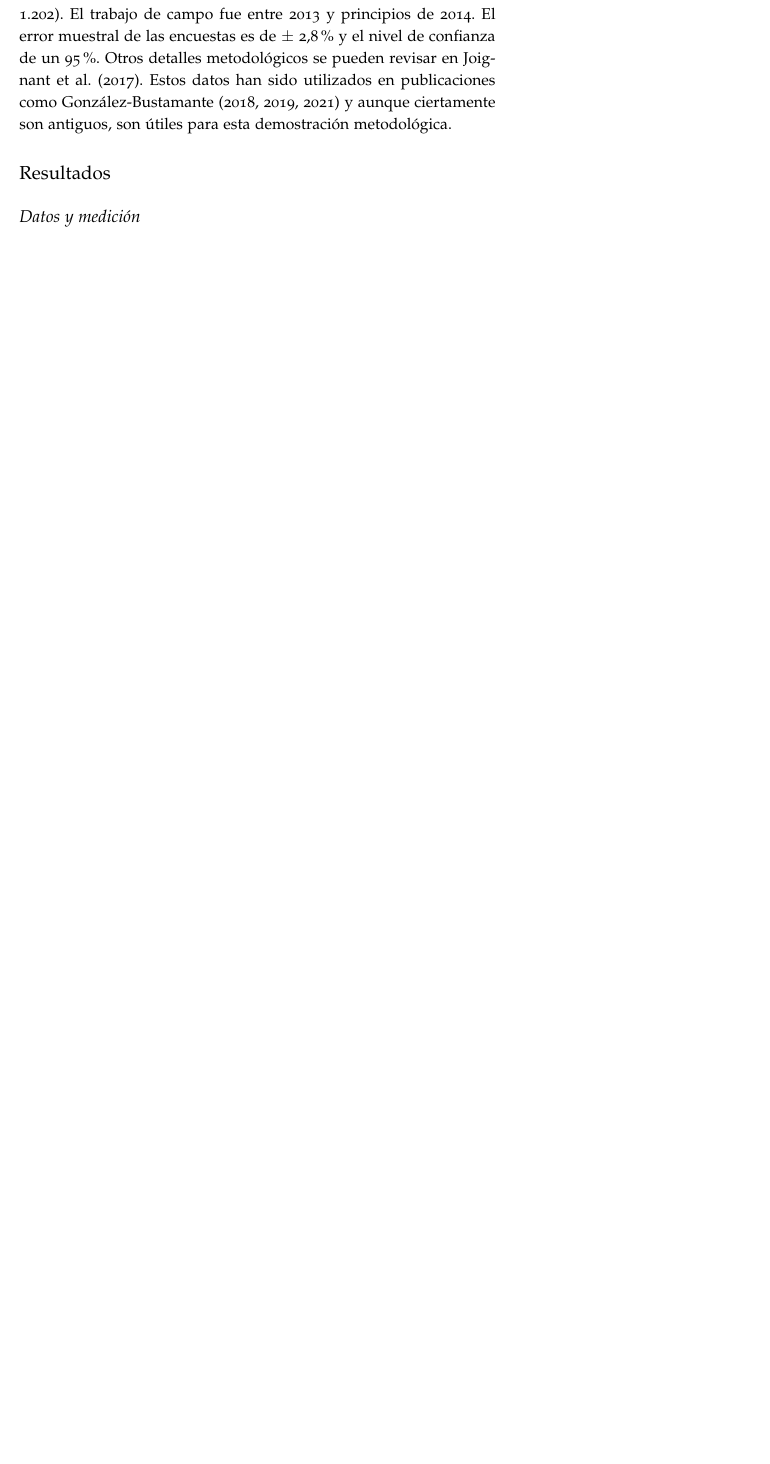
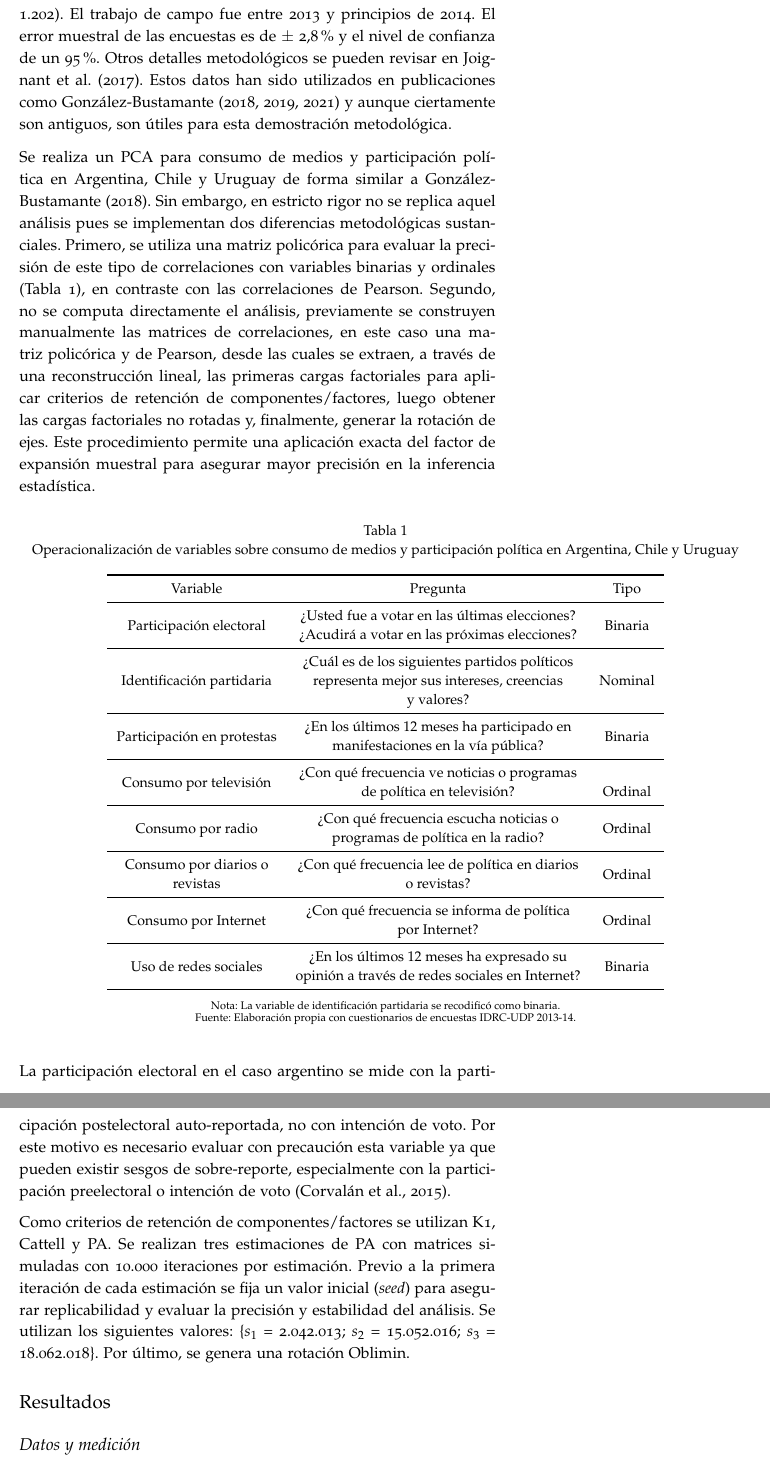
Before and after one commit to training-datalab/tufte-working-papers, a LaTeX document (issue-004/03.Proof/gonzalezbustamante2023.tex): part of page 7 of 10 before the commit and two parts of pages 7 and 8 of 12 after it, the two joined at a grey line, cut so that both start at the same text, the shorter picture padded with empty space. Compiled offline with pdfLaTeX; a LaTeX package or settings file that is missing is left out.

Commit message:
Update gonzalezbustamante2023.tex

```diff
--- a/issue-004/03.Proof/gonzalezbustamante2023.tex
+++ b/issue-004/03.Proof/gonzalezbustamante2023.tex
@@ -22,7 +22,7 @@
 
 %%%%%%%%%%%%%%%%%%%%%%%%%%%%%%%%%%%%%%%%%%%%%%%%%%
 
-\hyphenation{Latino-america-na Elecci\'on eleccio-nes}
+\hyphenation{Latino-america-na eleccio-nes}
 
 %%%%%%%%%%%%%%%%%%%%%%%%%%%%%%%%%%%%%%%%%%%%%%%%%%
 
@@ -154,6 +154,41 @@
 \subsection[Datos, medición y procedimiento] {Datos, medición y procedimiento}
 
 \justify{Se trabaja con las encuestas del proyecto “A Crisis of Legitimacy: Challenges of the Political Order in Argentina, Chile, and Uruguay” financiado por el IDRC de Canadá y coordinadas por la UDP. Estas encuestas se aplicaron con entrevistas cara a cara considerando muestras probabilísticas representativas de la población mayor de 18 años en Argentina ($N$ = 1.200), Chile ($N$ = 1.200) y Uruguay ($N$ = 1.202). El trabajo de campo fue entre 2013 y principios de 2014. El error muestral de las encuestas es de $\pm$ 2,8 \% y el nivel de confianza de un 95\%. Otros detalles metodológicos se pueden revisar en Joignant et al. (2017). Estos datos han sido utilizados en publicaciones como González-Bustamante (2018, 2019, 2021) y aunque ciertamente son antiguos, son útiles para esta demostración metodológica.}
+
+\justify{Se realiza un PCA para consumo de medios y participación política en Argentina, Chile y Uruguay de forma similar a González-Bustamante (2018). Sin embargo, en estricto rigor no se replica aquel análisis pues se implementan dos diferencias metodológicas sustanciales. Primero, se utiliza una matriz policórica para evaluar la precisión de este tipo de correlaciones con variables binarias y ordinales (Tabla 1), en contraste con las correlaciones de Pearson. Segundo, no se computa directamente el análisis, previamente se construyen manualmente las matrices de correlaciones, en este caso una matriz policórica y de Pearson, desde las cuales se extraen, a través de una reconstrucción lineal, las primeras cargas factoriales para aplicar criterios de retención de componentes/factores, luego obtener las cargas factoriales no rotadas y, finalmente, generar la rotación de ejes. Este procedimiento permite una aplicación exacta del factor de expansión muestral para asegurar mayor precisión en la inferencia estadística.}
+
+\begin{table*}[h]
+  \centering
+  \fontfamily{ppl}\selectfont
+   \smallskip\noindent\small Tabla 1 \\ Operacionalización de variables sobre consumo de medios y participación política en Argentina, Chile y Uruguay \\~\\
+  \begin{tabular}{c c c}
+    \toprule
+    Variable & Pregunta & Tipo \\
+    \midrule
+    \multirow{2}{*}{Participación electoral} & ¿Usted fue a votar en las últimas elecciones?  & \multirow{2}{*}{Binaria}\\
+    & ¿Acudirá a votar en las próximas elecciones? & \\ \midrule
+    \multirow{3}{*}{Identificación partidaria} & ¿Cuál es de los siguientes partidos políticos & \multirow{3}{*}{Nominal}\\
+    & representa mejor sus intereses, creencias & \\
+    & y valores? & \\ \midrule
+    \multirow{2}{*}{Participación en protestas} & ¿En los últimos 12 meses ha participado en & \multirow{2}{*}{Binaria} \\
+    & manifestaciones en la vía pública? & \\ \midrule
+    \multirow{2}{*}{Consumo por televisión} & ¿Con qué frecuencia ve noticias o programas & \multirow{3}{*}{Ordinal}  \\
+    & de política en televisión? & \\ \midrule
+    \multirow{2}{*}{Consumo por radio} & ¿Con qué frecuencia escucha noticias o &  \multirow{2}{*}{Ordinal} \\
+    & programas de política en la radio? & \\ \midrule
+    Consumo por diarios o & ¿Con qué frecuencia lee de política en diarios & \multirow{2}{*}{Ordinal} \\
+    revistas & o revistas?  & \\ \midrule
+    \multirow{2}{*}{Consumo por Internet} & ¿Con qué frecuencia se informa de política & \multirow{2}{*}{Ordinal} \\
+    & por Internet? & \\ \midrule
+    \multirow{2}{*}{Uso de redes sociales} & ¿En los últimos 12 meses ha expresado su & \multirow{2}{*}{Binaria} \\
+    & opinión a través de redes sociales en Internet? & \\ \bottomrule
+  \end{tabular}
+  \\~\\ \smallskip\noindent\scriptsize Nota: La variable de identificación partidaria se recodificó como binaria. \\ Fuente: Elaboración propia con cuestionarios de encuestas IDRC-UDP 2013-14.
+\end{table*}
+
+\justify{La participación electoral en el caso argentino se mide con la participación postelectoral auto-reportada, no con intención de voto. Por este motivo es necesario evaluar con precaución esta variable ya que pueden existir sesgos de sobre-reporte, especialmente con la participación preelectoral o intención de voto (Corvalán et al., 2015).}
+
+\justify{Como criterios de retención de componentes/factores se utilizan K1, Cattell y PA. Se realizan tres estimaciones de PA con matrices simuladas con 10.000 iteraciones por estimación. Previo a la primera iteración de cada estimación se fija un valor inicial ({\itshape seed}) para asegurar replicabilidad y evaluar la precisión y estabilidad del análisis. Se utilizan los siguientes valores: \{$s_{1}$ = 2.042.013; $s_{2}$ = 15.052.016; $s_{3}$ = 18.062.018\}. Por último, se genera una rotación Oblimin.}
 
 %%%%%%%%%%%%%%%%%%%%%%%%%%%%%%%%%%%%%%%%%%%%%%%%%%
 
```
